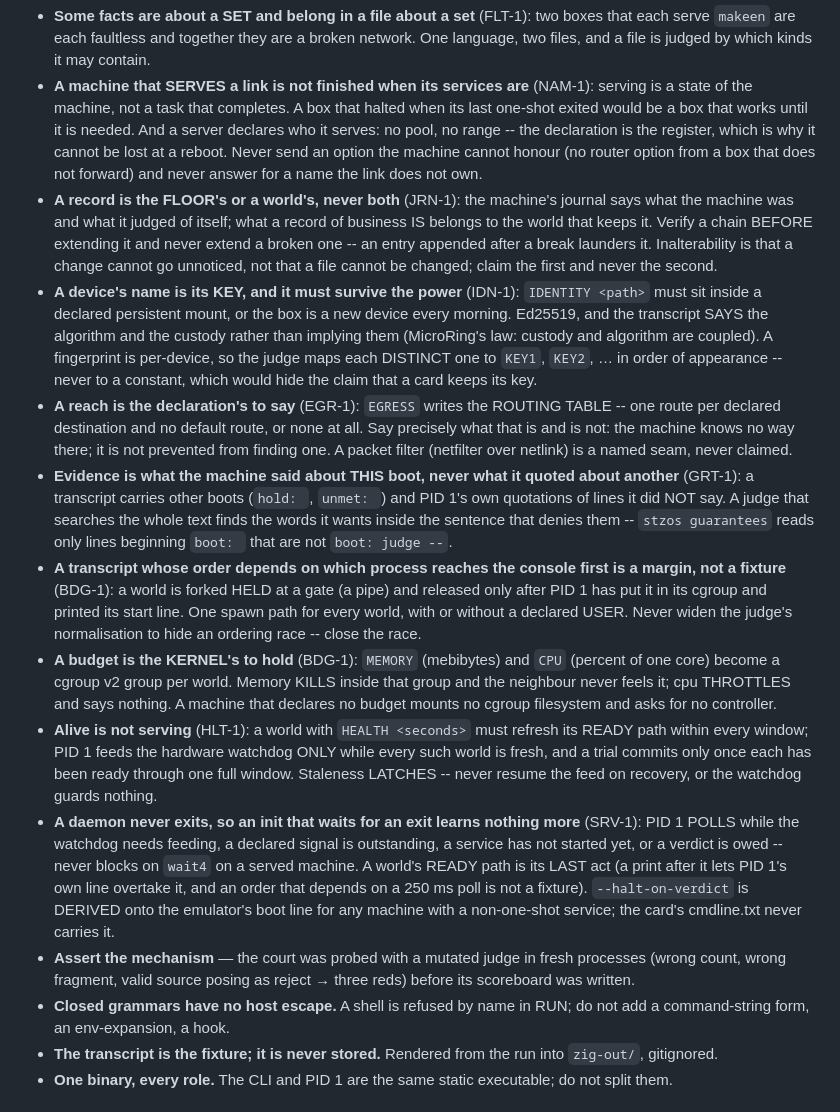
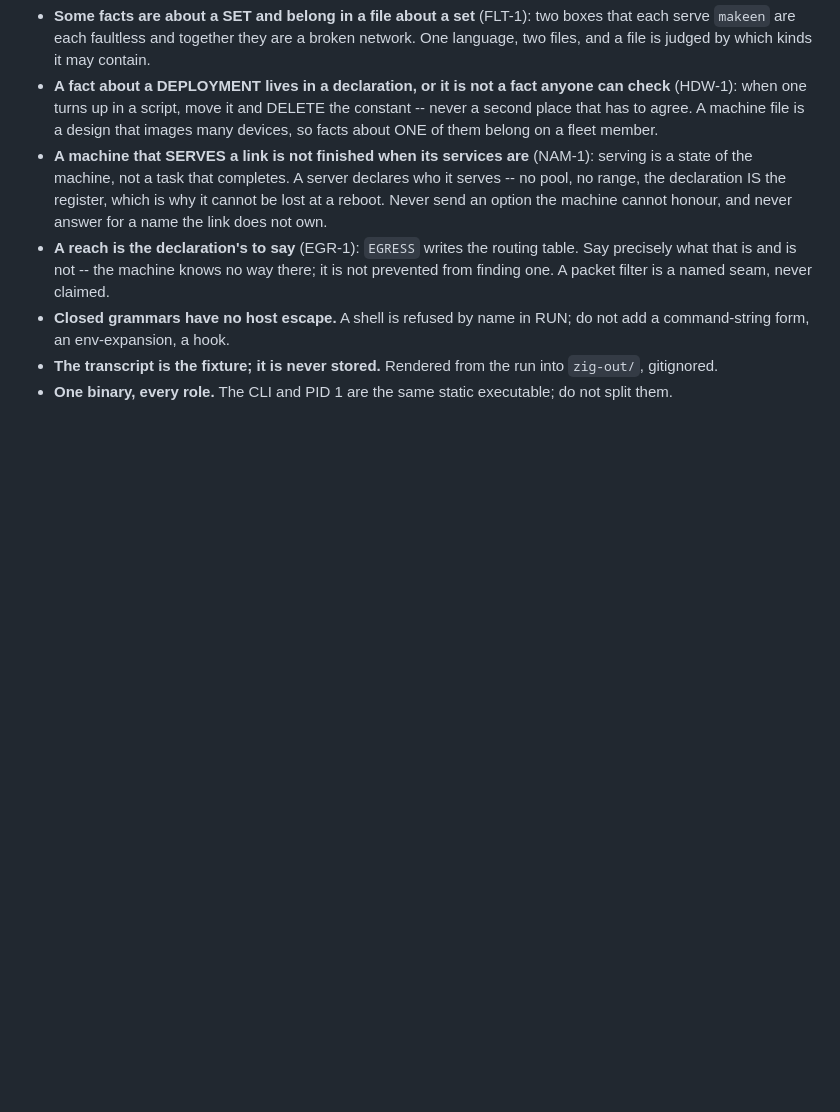
Before and after one commit to mayouni/harobanda, a Markdown page: CLAUDE.md, the part around one of its changes. Rendered like a GitHub page; blank space fills up the shorter version.

```diff
--- a/CLAUDE.md
+++ b/CLAUDE.md
@@ -179,71 +184,23 @@ nothing about the init (the MicroRing injection finding, 2026-08-20).
   (FLT-1): two boxes that each serve `makeen` are each faultless and
   together they are a broken network. One language, two files, and a
   file is judged by which kinds it may contain.
-- **A machine that SERVES a link is not finished when its services
-  are** (NAM-1): serving is a state of the machine, not a task that
-  completes. A box that halted when its last one-shot exited would be a
-  box that works until it is needed. And a server declares who it
-  serves: no pool, no range -- the declaration is the register, which
-  is why it cannot be lost at a reboot. Never send an option the
-  machine cannot honour (no router option from a box that does not
-  forward) and never answer for a name the link does not own.
-- **A record is the FLOOR's or a world's, never both** (JRN-1): the
-  machine's journal says what the machine was and what it judged of
-  itself; what a record of business IS belongs to the world that keeps
-  it. Verify a chain BEFORE extending it and never extend a broken one
-  -- an entry appended after a break launders it. Inalterability is
-  that a change cannot go unnoticed, not that a file cannot be changed;
-  claim the first and never the second.
-- **A device's name is its KEY, and it must survive the power**
-  (IDN-1): `IDENTITY <path>` must sit inside a declared persistent
-  mount, or the box is a new device every morning. Ed25519, and the
-  transcript SAYS the algorithm and the custody rather than implying
-  them (MicroRing's law: custody and algorithm are coupled). A
-  fingerprint is per-device, so the judge maps each DISTINCT one to
-  `KEY1`, `KEY2`, … in order of appearance -- never to a constant,
-  which would hide the claim that a card keeps its key.
+- **A fact about a DEPLOYMENT lives in a declaration, or it is not a
+  fact anyone can check** (HDW-1): when one turns up in a script, move
+  it and DELETE the constant -- never a second place that has to agree.
+  A machine file is a design that images many devices, so facts about
+  ONE of them belong on a fleet member.
+- **A machine that SERVES a link is not finished when its services are**
+  (NAM-1): serving is a state of the machine, not a task that completes.
+  A server declares who it serves -- no pool, no range, the declaration
+  IS the register, which is why it cannot be lost at a reboot. Never
+  send an option the machine cannot honour, and never answer for a name
+  the link does not own.
 - **A reach is the declaration's to say** (EGR-1): `EGRESS` writes the
-  ROUTING TABLE -- one route per declared destination and no default
-  route, or none at all. Say precisely what that is and is not: the
-  machine knows no way there; it is not prevented from finding one. A
-  packet filter (netfilter over netlink) is a named seam, never claimed.
-- **Evidence is what the machine said about THIS boot, never what it
-  quoted about another** (GRT-1): a transcript carries other boots
-  (`hold: `, `unmet: `) and PID 1's own quotations of lines it did NOT
-  say. A judge that searches the whole text finds the words it wants
-  inside the sentence that denies them -- `stzos guarantees` reads only
-  lines beginning `boot: ` that are not `boot: judge --`.
-- **A transcript whose order depends on which process reaches the
-  console first is a margin, not a fixture** (BDG-1): a world is forked
-  HELD at a gate (a pipe) and released only after PID 1 has put it in
-  its cgroup and printed its start line. One spawn path for every
-  world, with or without a declared USER. Never widen the judge's
-  normalisation to hide an ordering race -- close the race.
-- **A budget is the KERNEL's to hold** (BDG-1): `MEMORY` (mebibytes)
-  and `CPU` (percent of one core) become a cgroup v2 group per world.
-  Memory KILLS inside that group and the neighbour never feels it; cpu
-  THROTTLES and says nothing. A machine that declares no budget mounts
-  no cgroup filesystem and asks for no controller.
-- **Alive is not serving** (HLT-1): a world with `HEALTH <seconds>`
-  must refresh its READY path within every window; PID 1 feeds the
-  hardware watchdog ONLY while every such world is fresh, and a trial
-  commits only once each has been ready through one full window.
-  Staleness LATCHES -- never resume the feed on recovery, or the
-  watchdog guards nothing.
-- **A daemon never exits, so an init that waits for an exit learns
-  nothing more** (SRV-1): PID 1 POLLS while the watchdog needs feeding,
-  a declared signal is outstanding, a service has not started yet, or a
-  verdict is owed -- never blocks on `wait4` on a served machine. A
-  world's READY path is its LAST act (a print after it lets PID 1's own
-  line overtake it, and an order that depends on a 250 ms poll is not a
-  fixture). `--halt-on-verdict` is DERIVED onto the emulator's boot line
-  for any machine with a non-one-shot service; the card's cmdline.txt
-  never carries it.
-- **Assert the mechanism** — the court was probed with a mutated judge
-  in fresh processes (wrong count, wrong fragment, valid source posing
-  as reject → three reds) before its scoreboard was written.
-- **Closed grammars have no host escape.** A shell is refused by name
-  in RUN; do not add a command-string form, an env-expansion, a hook.
+  routing table. Say precisely what that is and is not -- the machine
+  knows no way there; it is not prevented from finding one. A packet
+  filter is a named seam, never claimed.
+- **Closed grammars have no host escape.** A shell is refused by name in
+  RUN; do not add a command-string form, an env-expansion, a hook.
 - **The transcript is the fixture; it is never stored.** Rendered from
   the run into `zig-out/`, gitignored.
 - **One binary, every role.** The CLI and PID 1 are the same static
```
Also changed, not shown: other parts of CLAUDE.md (+129 -151 lines).
